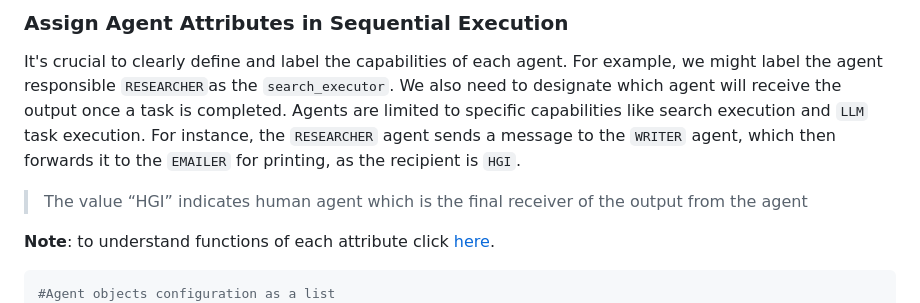
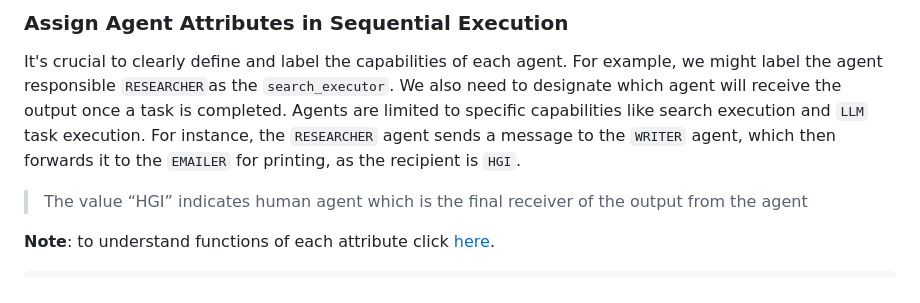
Before and after one commit to aiplanethub/openagi, a Markdown page: docs/components/agent.md, the part around the change. Rendered like a GitHub page.

Commit message:
GITBOOK-38: No subject

````diff
--- a/docs/components/agent.md
+++ b/docs/components/agent.md
@@ -73,7 +73,6 @@ It's crucial to clearly define and label the capabilities of each agent. For exa
 **Note**: to understand functions of each attribute click [here](https://openagi.aiplanet.com/components/agent-attributes).
 
 ```python
-#Agent objects configuration as a list
 agent_list = [
     Agent(
         agentName="RESEARCHER",
````
